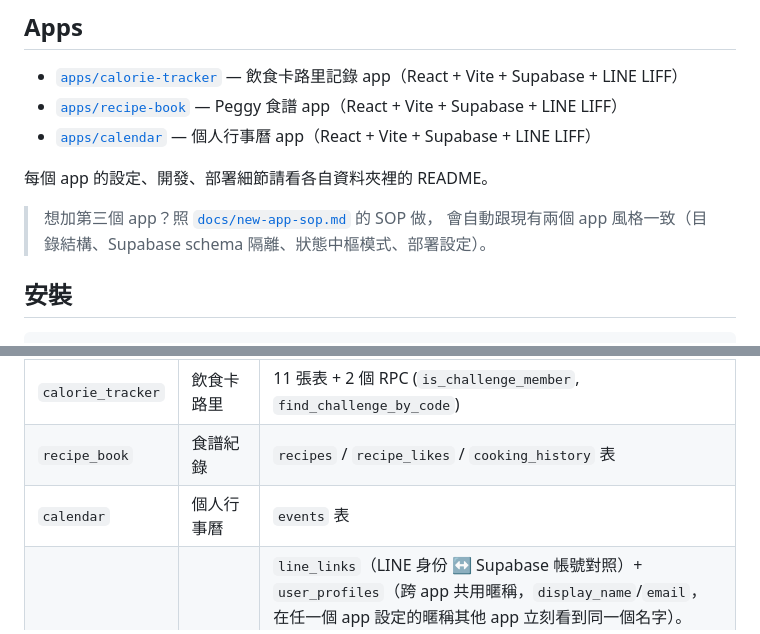
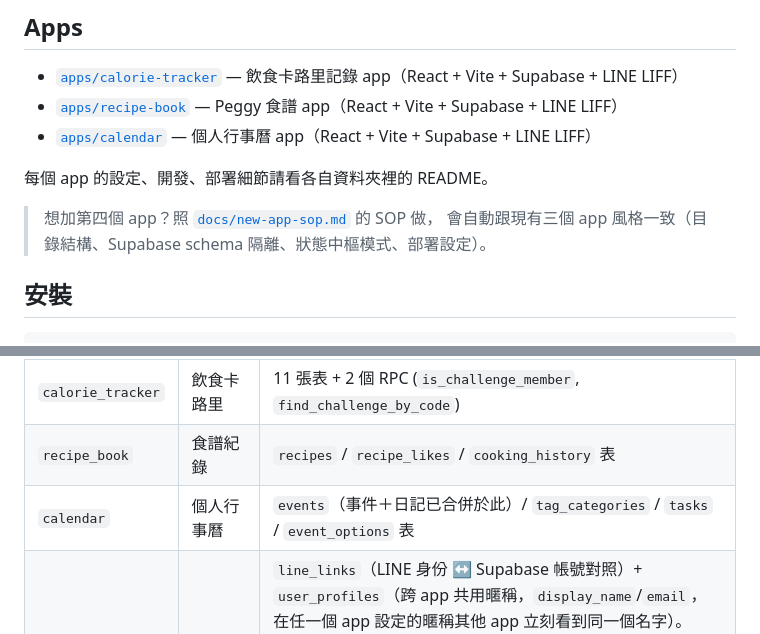
Before and after one commit to feather115/Peggy-Life-Governance, a Markdown page: README.md, 2 parts joined by grey strips. GitHub-like rendering.

Commit message:
docs: root README 更新 calendar schema 表清單與新 app 數量
Co-Authored-By: Claude Fable 5 <noreply@anthropic.com>

```diff
--- a/README.md
+++ b/README.md
@@ -10,8 +10,8 @@ Monorepo，包含三個獨立的 app，各自部署到不同的 Vercel 專案。
 
 每個 app 的設定、開發、部署細節請看各自資料夾裡的 README。
 
-> 想加第三個 app？照 [`docs/new-app-sop.md`](./docs/new-app-sop.md) 的 SOP 做，
-> 會自動跟現有兩個 app 風格一致（目錄結構、Supabase schema 隔離、狀態中樞模式、部署設定）。
+> 想加第四個 app？照 [`docs/new-app-sop.md`](./docs/new-app-sop.md) 的 SOP 做，
+> 會自動跟現有三個 app 風格一致（目錄結構、Supabase schema 隔離、狀態中樞模式、部署設定）。
 
 ## 安裝
 
@@ -80,7 +80,7 @@ git diff --quiet $VERCEL_GIT_PREVIOUS_SHA HEAD -- apps/calendar packages/shared
 |---|---|---|
 | `calorie_tracker` | 飲食卡路里 | 11 張表 + 2 個 RPC (`is_challenge_member`, `find_challenge_by_code`) |
 | `recipe_book` | 食譜紀錄 | `recipes` / `recipe_likes` / `cooking_history` 表 |
-| `calendar` | 個人行事曆 | `events` 表 |
+| `calendar` | 個人行事曆 | `events`（事件＋日記已合併於此）/ `tag_categories` / `tasks` / `event_options` 表 |
 | `shared` | 三個 app 共用 | `line_links`（LINE 身份 ↔ Supabase 帳號對照）+ `user_profiles`（跨 app 共用暱稱，`display_name`/`email`，在任一個 app 設定的暱稱其他 app 立刻看到同一個名字）。`line_links` 第一次 expose 時卡過 `PGRST106`（Supabase 已知 bug：Dashboard/Management API 改的設定不保證同步到 PostgREST 實際讀的 Postgres `authenticator` 角色設定），正確修法是跑 `ALTER ROLE authenticator SET pgrst.db_schemas = '...'` + `NOTIFY pgrst, 'reload config'`（見 [`docs/new-app-sop.md`](./docs/new-app-sop.md) 第 3 節） |
 | `auth` | 共用驗證 | Supabase 內建 `auth.users`，三個 app 共用同一群使用者 |
 | `public` | trigger | 三個獨立的新使用者註冊 trigger function（都綁在 `auth.users` 上，所以留在 public，故意取不同名字避免互相覆蓋）：`handle_new_user`（calorie-tracker）、`handle_new_user_recipe_book`、`handle_new_user_shared_profile` |
```
